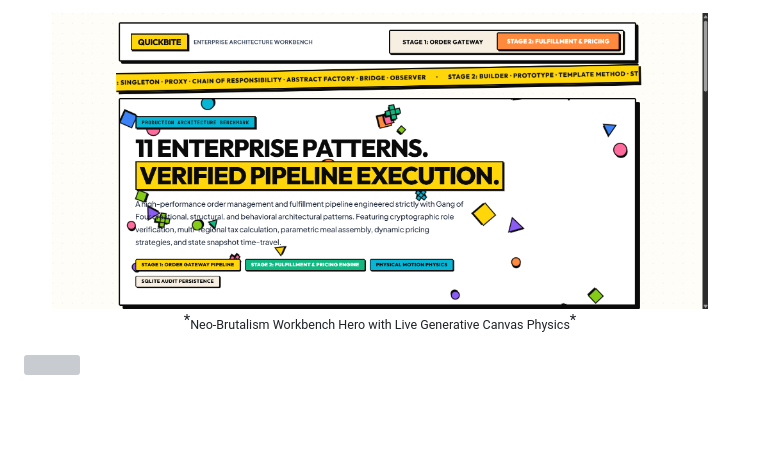
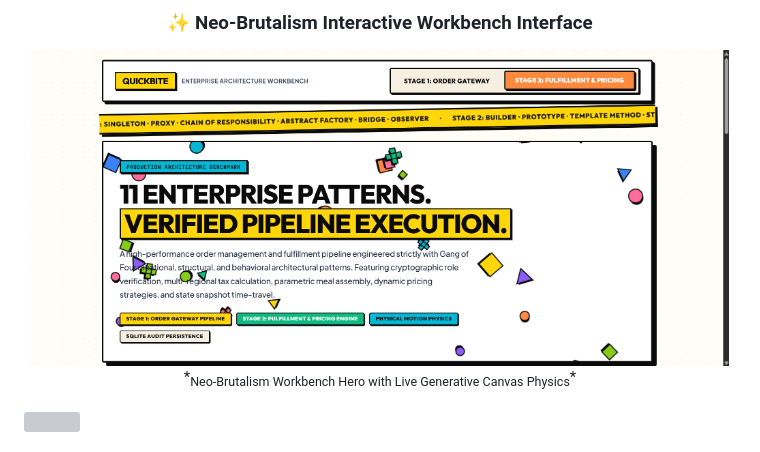
Before and after one commit to yash5123/QuickBite, a Markdown page: README.md, the part around one of its changes. Drawn GitHub-style; blank space fills up the shorter version; grey boxes are pictures that could not be loaded.

```diff
--- a/README.md
+++ b/README.md
@@ -156,7 +171,8 @@ QuickBite intentionally avoids heavy framework dependencies like Spring Boot, Re
 <br/>
 
 <div align="center">
-  <img src="screenshots/quickbite-hero.png" width="92%" alt="QuickBite Interactive Workbench Hero" style="border: 3px solid #000; box-shadow: 6px 6px 0 #000; border-radius: 8px;" />
+  <h3>✨ Neo-Brutalism Interactive Workbench Interface</h3>
+  <img src="screenshots/quickbite-hero.png" width="98%" alt="QuickBite Interactive Workbench Hero" style="border: 3px solid #000; box-shadow: 6px 6px 0 #000; border-radius: 8px;" />
   <br/>
   *<sub>Neo-Brutalism Workbench Hero with Live Generative Canvas Physics</sub>*
 </div>
```
Also changed, not shown: other parts of README.md (+18 -3 lines), uml_diagram/UML_DIAGRAM.png, uml_diagram/stage1_uml.png (added), uml_diagram/stage2_uml.png (added), 4 other files.
